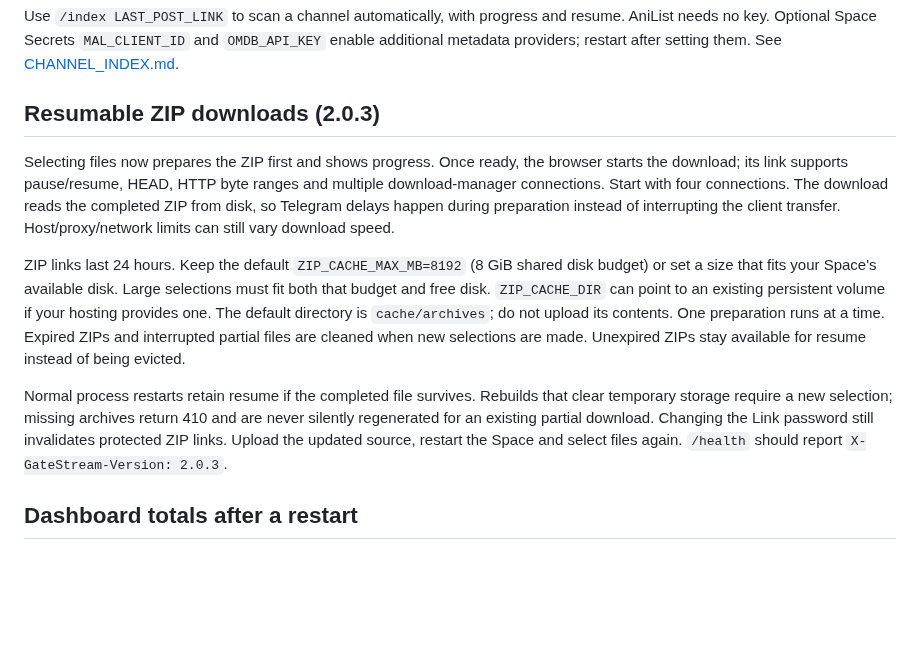
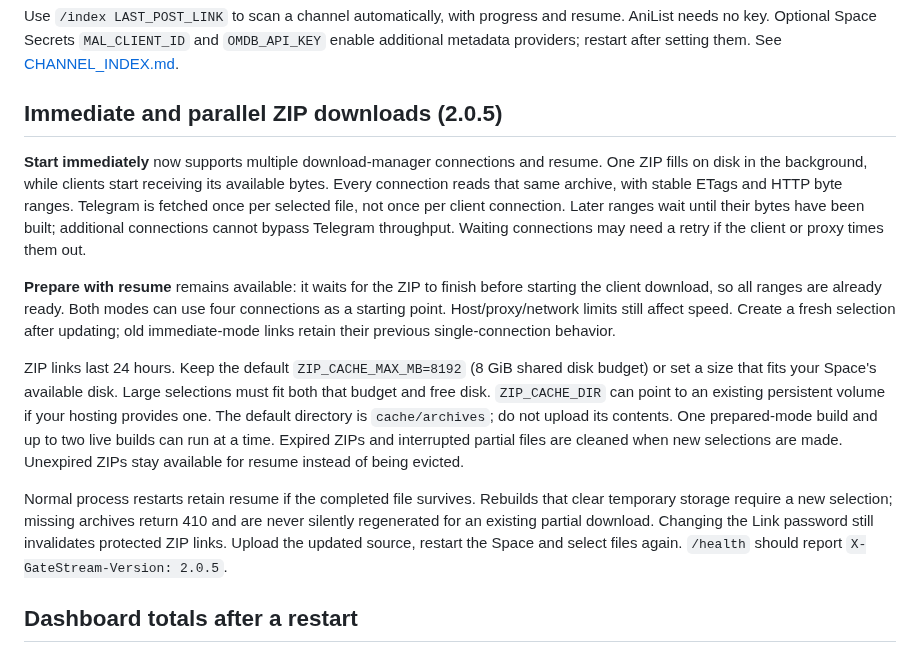
Before and after one commit to Chowdhury-Siam/GateStream, a Markdown page: HUGGING_FACE.md, the part around the change. Drawn GitHub-style; blank space fills up the shorter version.

Commit message:
Small bug fixes: HUGGING_FACE.md

```diff
--- a/HUGGING_FACE.md
+++ b/HUGGING_FACE.md
@@ -134,20 +134,27 @@ resume. AniList needs no key. Optional Space Secrets `MAL_CLIENT_ID` and
 `OMDB_API_KEY` enable additional metadata providers; restart after setting them.
 See [CHANNEL_INDEX.md](CHANNEL_INDEX.md).
 
-## Resumable ZIP downloads (2.0.3)
+## Immediate and parallel ZIP downloads (2.0.5)
 
-Selecting files now prepares the ZIP first and shows progress. Once ready, the
-browser starts the download; its link supports pause/resume, HEAD, HTTP byte
-ranges and multiple download-manager connections. Start with four connections.
-The download reads the completed ZIP from disk, so Telegram delays happen during
-preparation instead of interrupting the client transfer. Host/proxy/network
-limits can still vary download speed.
+**Start immediately** now supports multiple download-manager connections and
+resume. One ZIP fills on disk in the background, while clients start receiving
+its available bytes. Every connection reads that same archive, with stable
+ETags and HTTP byte ranges. Telegram is fetched once per selected file, not once
+per client connection. Later ranges wait until their bytes have been built;
+additional connections cannot bypass Telegram throughput. Waiting connections
+may need a retry if the client or proxy times them out.
+
+**Prepare with resume** remains available: it waits for the ZIP to finish before
+starting the client download, so all ranges are already ready. Both modes can
+use four connections as a starting point. Host/proxy/network limits still affect
+speed. Create a fresh selection after updating; old immediate-mode links retain
+their previous single-connection behavior.
 
 ZIP links last 24 hours. Keep the default `ZIP_CACHE_MAX_MB=8192` (8 GiB shared
 disk budget) or set a size that fits your Space's available disk. Large selections
 must fit both that budget and free disk. `ZIP_CACHE_DIR` can point to an existing
 persistent volume if your hosting provides one. The default directory is
-`cache/archives`; do not upload its contents. One preparation runs at a time.
+`cache/archives`; do not upload its contents. One prepared-mode build and up to two live builds can run at a time.
 Expired ZIPs and interrupted partial files are cleaned when new selections are
 made. Unexpired ZIPs stay available for resume instead of being evicted.
 
@@ -156,7 +163,7 @@ that clear temporary storage require a new selection; missing archives return
 410 and are never silently regenerated for an existing partial download. Changing
 the Link password still invalidates protected ZIP links. Upload the updated
 source, restart the Space and select files again. `/health` should report
-`X-GateStream-Version: 2.0.3`.
+`X-GateStream-Version: 2.0.5`.
 
 ## Dashboard totals after a restart
 
```
